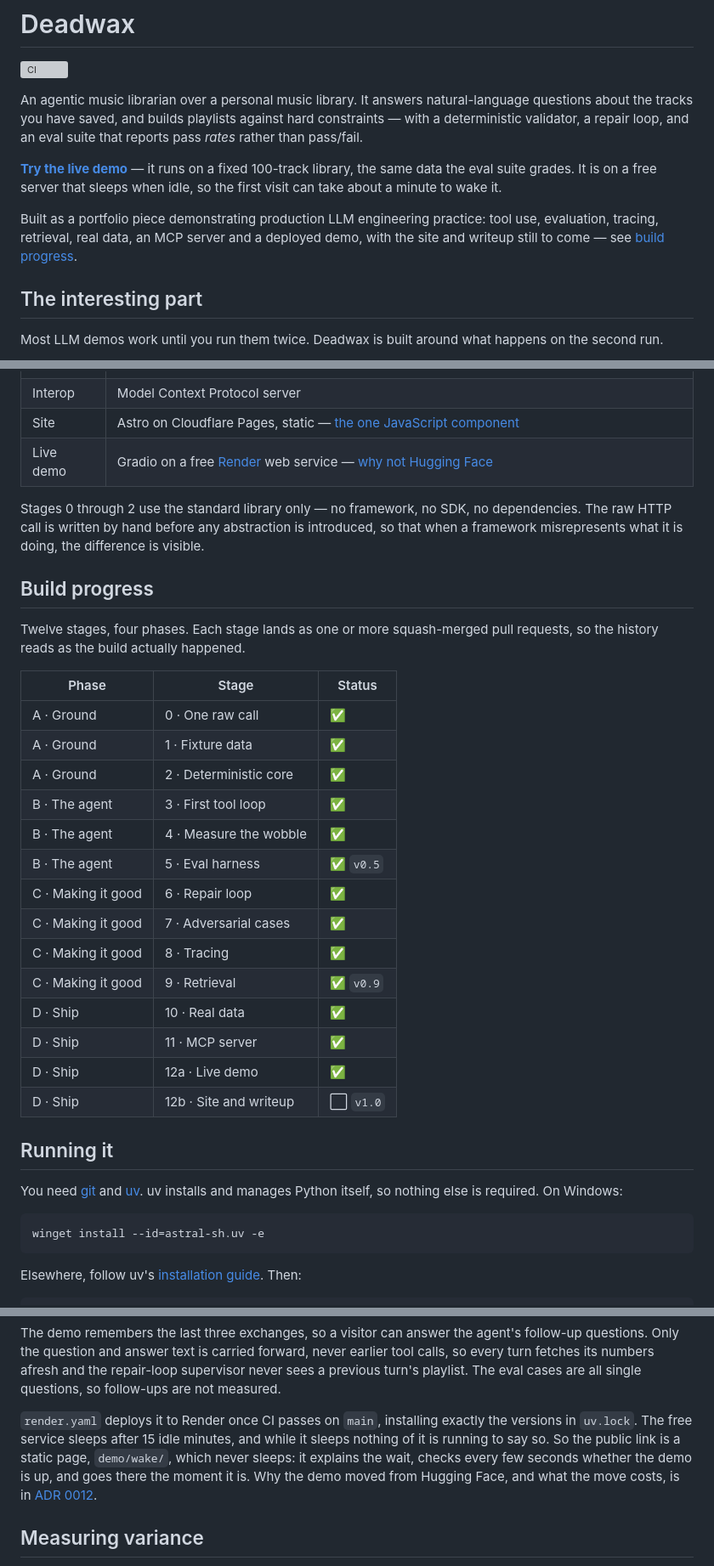
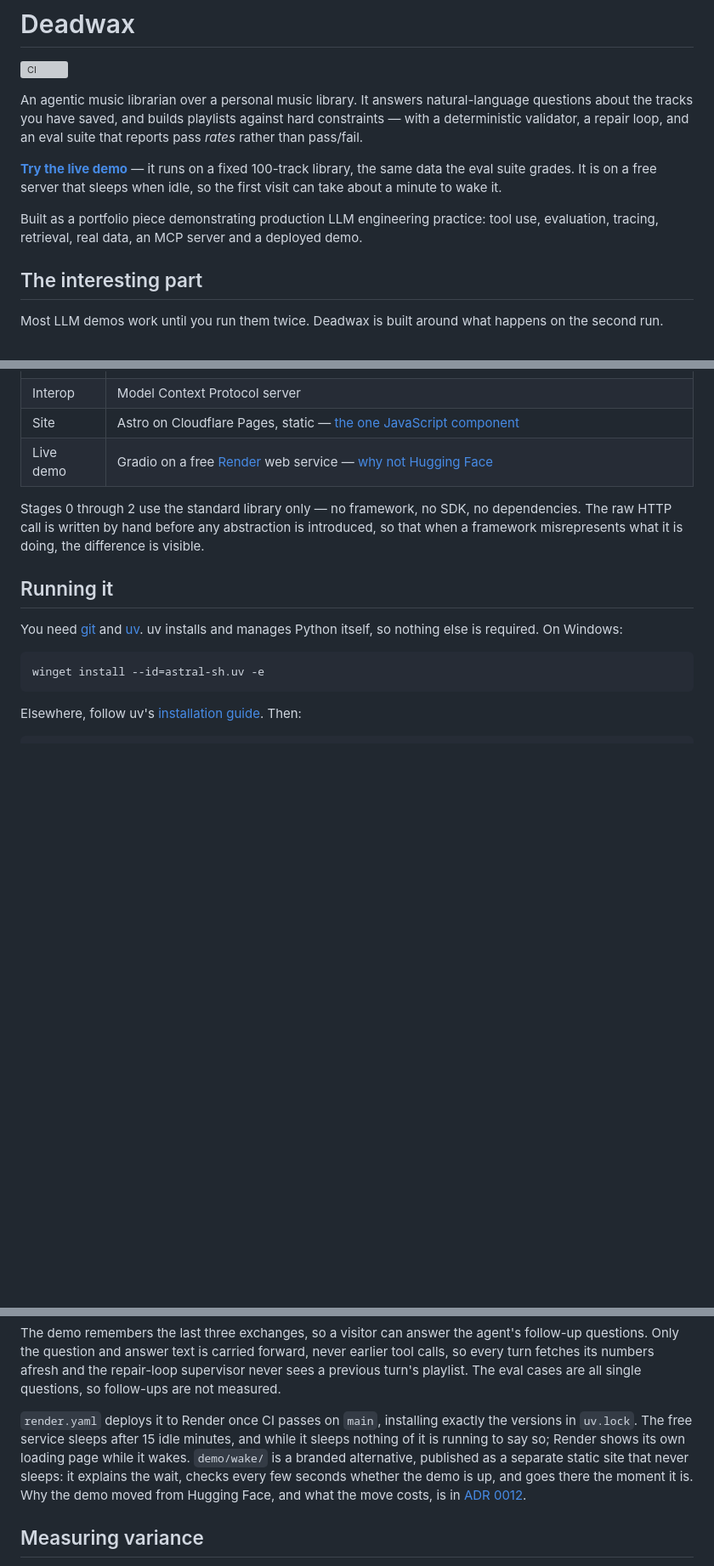
Before and after one commit to TheDavidKoen/deadwax, a Markdown page: README.md, 3 parts joined by grey strips. Shown at 85% size. Rendered like a GitHub page; blank space fills up the shorter version; grey boxes are pictures that could not be loaded.

Commit message:
docs: link the live demo directly and drop the build progress table (#25)
Points every demo link at deadwax-demo.onrender.com
(deadwax.onrender.com belongs to someone else) and removes the build
progress table. Docs only.

Co-authored-by: Claude Opus 5.5 <noreply@anthropic.com>

```diff
--- a/README.md
+++ b/README.md
@@ -12,8 +12,7 @@ eval suite grades. It is on a free server that sleeps when idle, so the first vi
 about a minute to wake it.
 
 Built as a portfolio piece demonstrating production LLM engineering practice: tool use,
-evaluation, tracing, retrieval, real data, an MCP server and a deployed demo, with the site
-and writeup still to come — see [build progress](#build-progress).
+evaluation, tracing, retrieval, real data, an MCP server and a deployed demo.
 
 ## The interesting part
 
@@ -68,28 +67,6 @@ Everything runs on a free tier. That is a hard constraint, not a preference.
 Stages 0 through 2 use the standard library only — no framework, no SDK, no dependencies.
 The raw HTTP call is written by hand before any abstraction is introduced, so that when a
 framework misrepresents what it is doing, the difference is visible.
-
-## Build progress
-
-Twelve stages, four phases. Each stage lands as one or more squash-merged pull requests, so
-the history reads as the build actually happened.
-
-| Phase | Stage | Status |
-| --- | --- | --- |
-| A · Ground | 0 · One raw call | ✅ |
-| A · Ground | 1 · Fixture data | ✅ |
-| A · Ground | 2 · Deterministic core | ✅ |
-| B · The agent | 3 · First tool loop | ✅ |
-| B · The agent | 4 · Measure the wobble | ✅ |
-| B · The agent | 5 · Eval harness | ✅ `v0.5` |
-| C · Making it good | 6 · Repair loop | ✅ |
-| C · Making it good | 7 · Adversarial cases | ✅ |
-| C · Making it good | 8 · Tracing | ✅ |
-| C · Making it good | 9 · Retrieval | ✅ `v0.9` |
-| D · Ship | 10 · Real data | ✅ |
-| D · Ship | 11 · MCP server | ✅ |
-| D · Ship | 12a · Live demo | ✅ |
-| D · Ship | 12b · Site and writeup | ⬜ `v1.0` |
 
 ## Running it
 
@@ -209,9 +186,9 @@ turn's playlist. The eval cases are all single questions, so follow-ups are not
 
 `render.yaml` deploys it to Render once CI passes on `main`, installing exactly the versions
 in `uv.lock`. The free service sleeps after 15 idle minutes, and while it sleeps nothing of it
-is running to say so. So the public link is a static page, `demo/wake/`, which never sleeps:
-it explains the wait, checks every few seconds whether the demo is up, and goes there the
-moment it is. Why the demo moved from Hugging Face, and what the move costs, is in
+is running to say so; Render shows its own loading page while it wakes. `demo/wake/` is a
+branded alternative, published as a separate static site that never sleeps: it explains the
+wait, checks every few seconds whether the demo is up, and goes there the moment it is. Why the demo moved from Hugging Face, and what the move costs, is in
 [ADR 0012](docs/adr/0012-the-live-demo-runs-on-render.md).
 
 ## Measuring variance
```
Also changed, not shown: other parts of README.md (+3 -3 lines).
